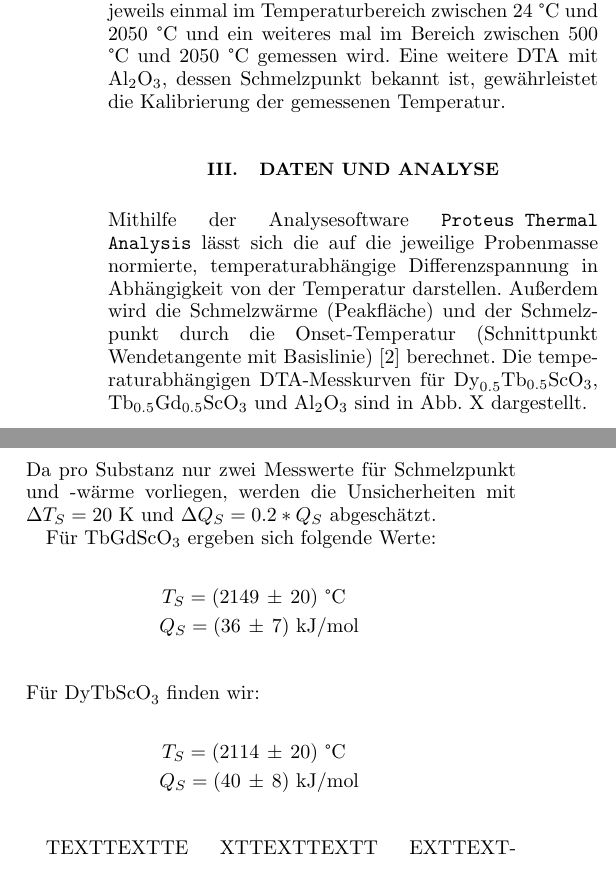
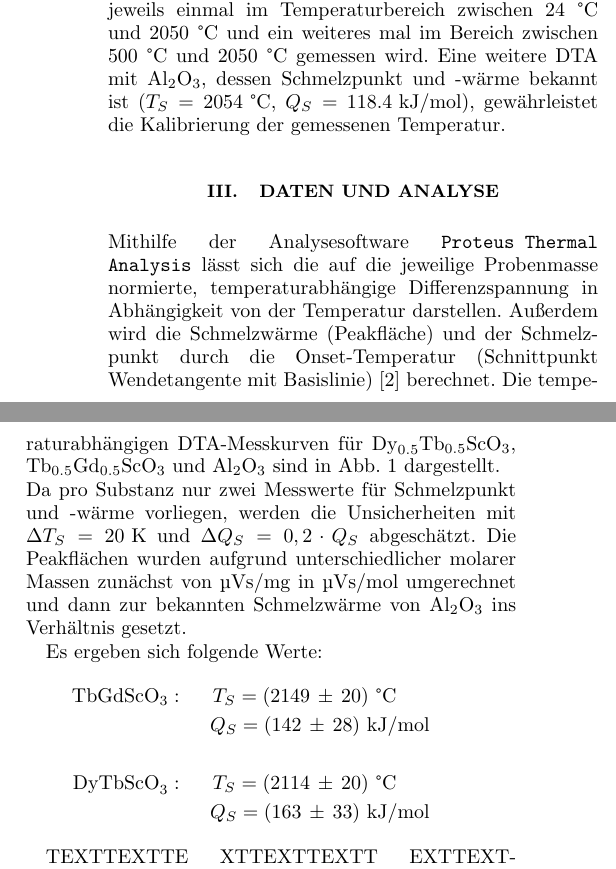
Before and after one commit to F-Praktikum-Bros/Phasendiagramme, a LaTeX paper (Protokoll/phasendiagramme.tex): two parts of the columns of page 2 of 3, joined at a grey line, cut so that both start at the same text. Compiled offline with pdfLaTeX; a missing bibliography style is replaced by a similar one.

Commit message:
Patch 4.0
Auswertung (daten) fertig
- jetzt nur noch Auswertung schreiben

```diff
--- a/Protokoll/phasendiagramme.tex
+++ b/Protokoll/phasendiagramme.tex
@@ -10,6 +10,7 @@ nofootinbib,superscriptaddress]{revtex4-1}
 \usepackage[ngerman]{babel} % deutsche Siblentrennung
 \usepackage[utf8]{inputenc} % Umlaute
 \usepackage{chemformula}    % für chemische Schreibweise
+\usepackage{lipsum}
 
 \def\andname{\hspace*{-0.5em},} % definiert die Trennung zwischen 2 Autoren neu
 
@@ -86,7 +95,7 @@ Damit keine Oxidation der Proben stattfindet, finden alle Messungen unter He-Atm
 Temperaturbeständigkeit aus reinem Wolfram. Das Thermoelement setzt sich aus Wolfram und Rhenium (Schmelzpunkte 3.422 °C und 3.186 °C) zusammen.
 Untersucht werden 62,85 mg $\text{Dy}_{0.5}\text{Tb}_{0.5}\text{ScO}_3$ und 72,75 mg $\text{Tb}_{0.5}\text{Gd}_{0.5}\text{ScO}_3$, wobei die Differenzspannung jeweils
 einmal im Temperaturbereich zwischen 24 °C und 2050 °C und ein weiteres mal im Bereich zwischen 500 °C und 2050 °C gemessen wird. Eine weitere DTA
-mit $\text{Al}_2\text{O}_3$, dessen Schmelzpunkt bekannt ist, gewährleistet die Kalibrierung der gemessenen Temperatur.
+mit $\text{Al}_2\text{O}_3$, dessen Schmelzpunkt und -wärme bekannt ist ($T_S=2054\text{ °C}$, $Q_S=118.4\text{ kJ/mol}$), gewährleistet die Kalibrierung der gemessenen Temperatur.
 
 
 %%%%%%%%%%%%%%%%%%%%%%%%%%%%%%%%%%%%%%%%%%%%%%%%%%%%%%%%%%%%%%%%%%%%%%%%%%%%%%%%
@@ -96,6 +105,6 @@ mit $\text{Al}_2\text{O}_3$, dessen Schmelzpunkt bekannt ist, gewährleistet die
 \section{Daten und Analyse}
 \noindent Mithilfe der Analysesoftware \texttt{Proteus Thermal Analysis} lässt sich die auf die jeweilige Probenmasse normierte, temperaturabhängige Differenzspannung in
 Abhängigkeit von der Temperatur darstellen. Außerdem wird die Schmelzwärme (Peakfläche) und der Schmelzpunkt durch die Onset-Temperatur (Schnittpunkt Wendetangente mit Basislinie) \cite{versuchsbeschr}
-berechnet. Die temperaturabhängigen DTA-Messkurven für $\text{Dy}_{0.5}\text{Tb}_{0.5}\text{ScO}_3$, $\text{Tb}_{0.5}\text{Gd}_{0.5}\text{ScO}_3$ und $\text{Al}_{2}\text{O}_3$ sind in Abb. X dargestellt.
+berechnet. Die temperaturabhängigen DTA-Messkurven für $\text{Dy}_{0.5}\text{Tb}_{0.5}\text{ScO}_3$, $\text{Tb}_{0.5}\text{Gd}_{0.5}\text{ScO}_3$ und $\text{Al}_{2}\text{O}_3$ sind in Abb. \ref{fig:exp} dargestellt.
 
 
@@ -107,22 +111,19 @@ berechnet. Die temperaturabhängigen DTA-Messkurven für $\text{Dy}_{0.5}\text{T
-\end{figure}
 
-\noindent Da pro Substanz nur zwei Messwerte für Schmelzpunkt und -wärme vorliegen, werden die Unsicherheiten mit $\Delta T_S=20\text{ K}$ und $\Delta Q_S=0.2*Q_S$ abgeschätzt.
 
-Für $\text{TbGdScO}_3$ ergeben sich folgende Werte:
+\noindent Da pro Substanz nur zwei Messwerte für Schmelzpunkt und -wärme vorliegen, werden die Unsicherheiten mit $\Delta T_S=20\text{ K}$ und $\Delta Q_S=0,2\cdot Q_S$ abgeschätzt.
+Die Peakflächen wurden aufgrund unterschiedlicher molarer Massen zunächst von µVs/mg in µVs/mol umgerechnet und dann zur bekannten Schmelzwärme von $\text{Al}_2\text{O}_3$ ins Verhältnis gesetzt.
+
+Es ergeben sich folgende Werte:
 \begin{eqnarray}
-  T_S = (2149\,\pm\, 20)\text{ °C}\;\:\, \nonumber \\
-  Q_S = (36\,\pm\, 7)\text{ kJ/mol} \nonumber
+  \text{TbGdScO}_3:\;\;\;\;\; T_S = (2149\,\pm\, 20)\text{ °C}\;\:\,\;\;\;\;\;\:\: \nonumber \\
+  Q_S = (142\,\pm\, 28)\text{ kJ/mol}            \;\;\;             \nonumber \\
+                                                        \;\;\;               \nonumber \\
+  \text{DyTbScO}_3:\;\;\;\;\; T_S = (2114\,\pm\, 20)\text{ °C}\;\:\,\;\;\;\;\;\:\: \nonumber \\
+  Q_S = (163\,\pm\, 33)\text{ kJ/mol}                     \;\;\;             \nonumber
   \label{eq:XXX}
 \end{eqnarray}
 
-\noindent Für $\text{DyTbScO}_3$ finden wir:
-\begin{eqnarray}
-  T_S = (2114\,\pm\, 20)\text{ °C}\;\:\, \nonumber \\
-  Q_S = (40\,\pm\, 8)\text{ kJ/mol} \nonumber
-  \label{eq:XXX}
-\end{eqnarray}
-
-\newline TEXTTEXTTE XTTEXTTEXTT EXTTEXTTEXTTEXTTEXTT EXTTEXTTEXTTEX TTEXT TEXTTE XTT EXTTEXTT EXTTEXT TEXTTEXT TEXTTEXTTEXT TEXTTEXTTEXTTEXTT XTTEXT
+TEXTTEXTTE XTTEXTTEXTT EXTTEXTTEXTTEXTTEXTT EXTTEXTTEXTTEX TTEXT TEXTTE XTT EXTTEXTT EXTTEXT TEXTTEXT TEXTTEXTTEXT TEXTTEXTTEXTTEXTT XTTEXT
 TEXTTEX TTEXTTEXTTEXTTEXTTEXTT EXTT EXTTEXTTEXTT EXT TEXTTEXTTEXTTEXTTE XTTEXTTEXTTEXTTEX TTEXTTEXTTEXTTEX TTEXTTEXTTEX TTEXTTEXTTEXTTEXT
 TEXTTEX TTEXTTEXT TE XTTEXT TEX TTEXTT EX TTEXTTEXTTEXTT EX TTEXTTEXTTEX TTEXTTEXTTE X TTEXTT EXTTEXTTEX TTEXTTEXTTEXTTEXT TEXTTEXTT EXTTEXTTEXT
 
```
Also changed, not shown: Protokoll/phasendiagramme.pdf, img/vglSkandate.eps (added), Protokoll/phasendiagramme.tex (21 more changed lines), 5 other files.
